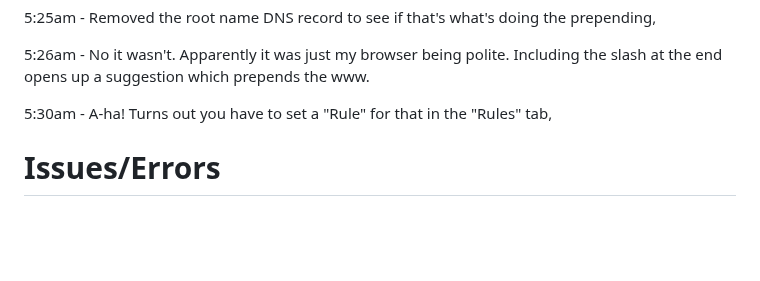
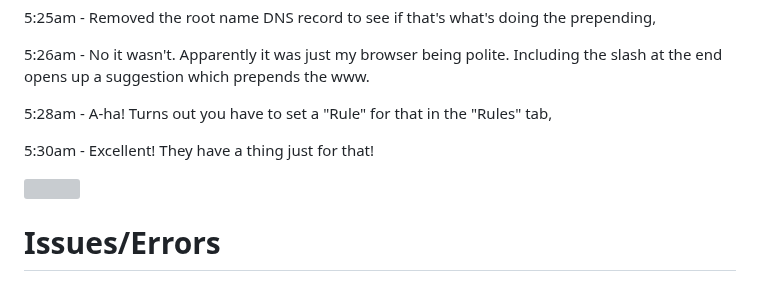
Before and after one commit to Ryboster/Uni-year2, a Markdown page: daily_logs/Mar2026/devlog_Wed04Mar2026.md, the part around the change. Rendered like a GitHub page; blank space fills up the shorter version; grey boxes are pictures that could not be loaded.

Commit message:
Wed 04 Mar 2026

```diff
--- a/daily_logs/Mar2026/devlog_Wed04Mar2026.md
+++ b/daily_logs/Mar2026/devlog_Wed04Mar2026.md
@@ -68,7 +68,13 @@
 
 5:26am - No it wasn't. Apparently it was just my browser being polite. Including the slash at the end opens up a suggestion which prepends the www.
 
-5:30am - A-ha! Turns out you have to set a "Rule" for that in the "Rules" tab,
+5:28am - A-ha! Turns out you have to set a "Rule" for that in the "Rules" tab,
+
+5:30am - Excellent! They have a thing just for that!
+
+![](/home/snek/Desktop/portfolio/Uni-year2/assets/2026-03-04-05-28-57-image.png)
+
+
 
 
 
```
Also changed, not shown: assets/2026-03-04-05-28-57-image.png (added).
